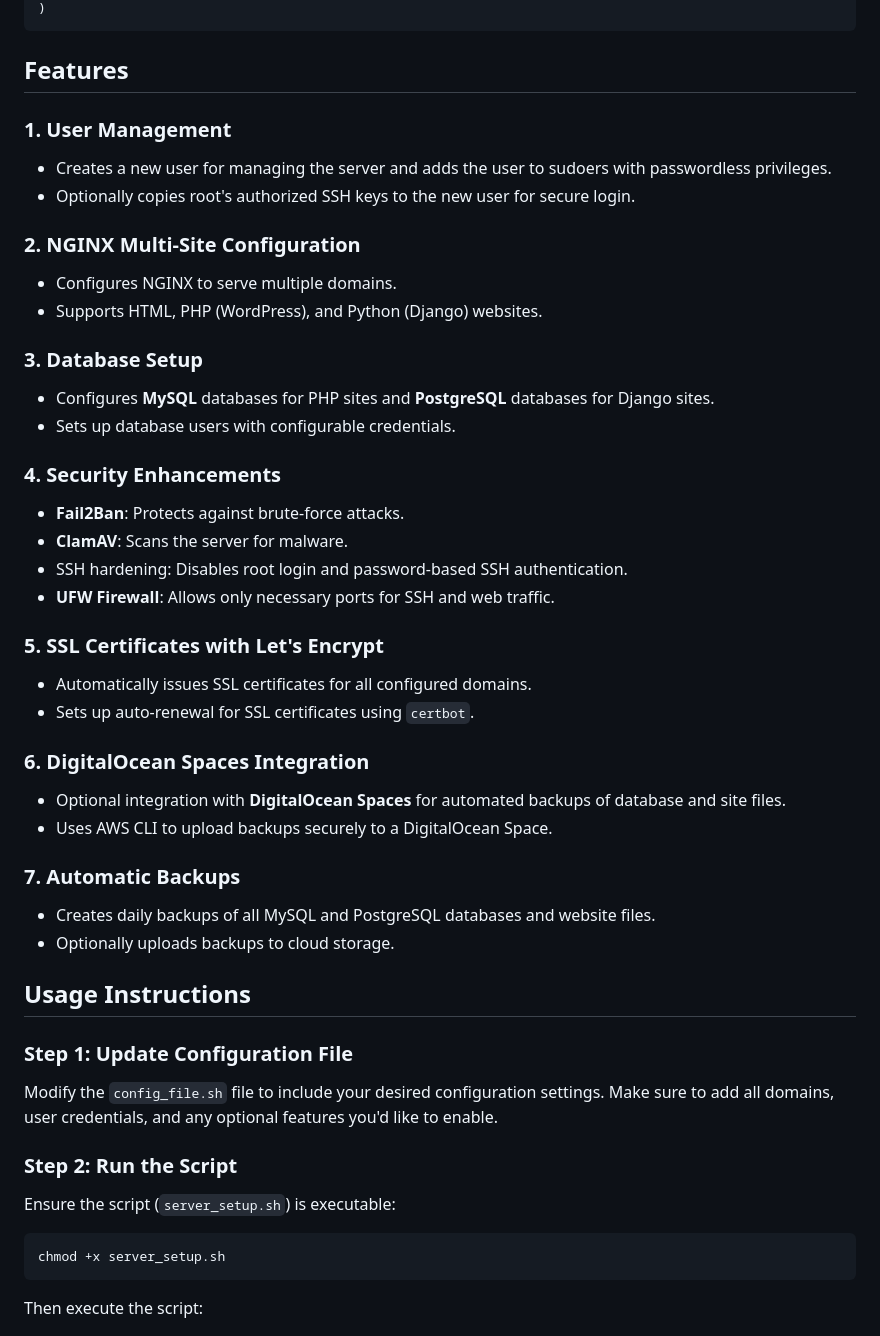
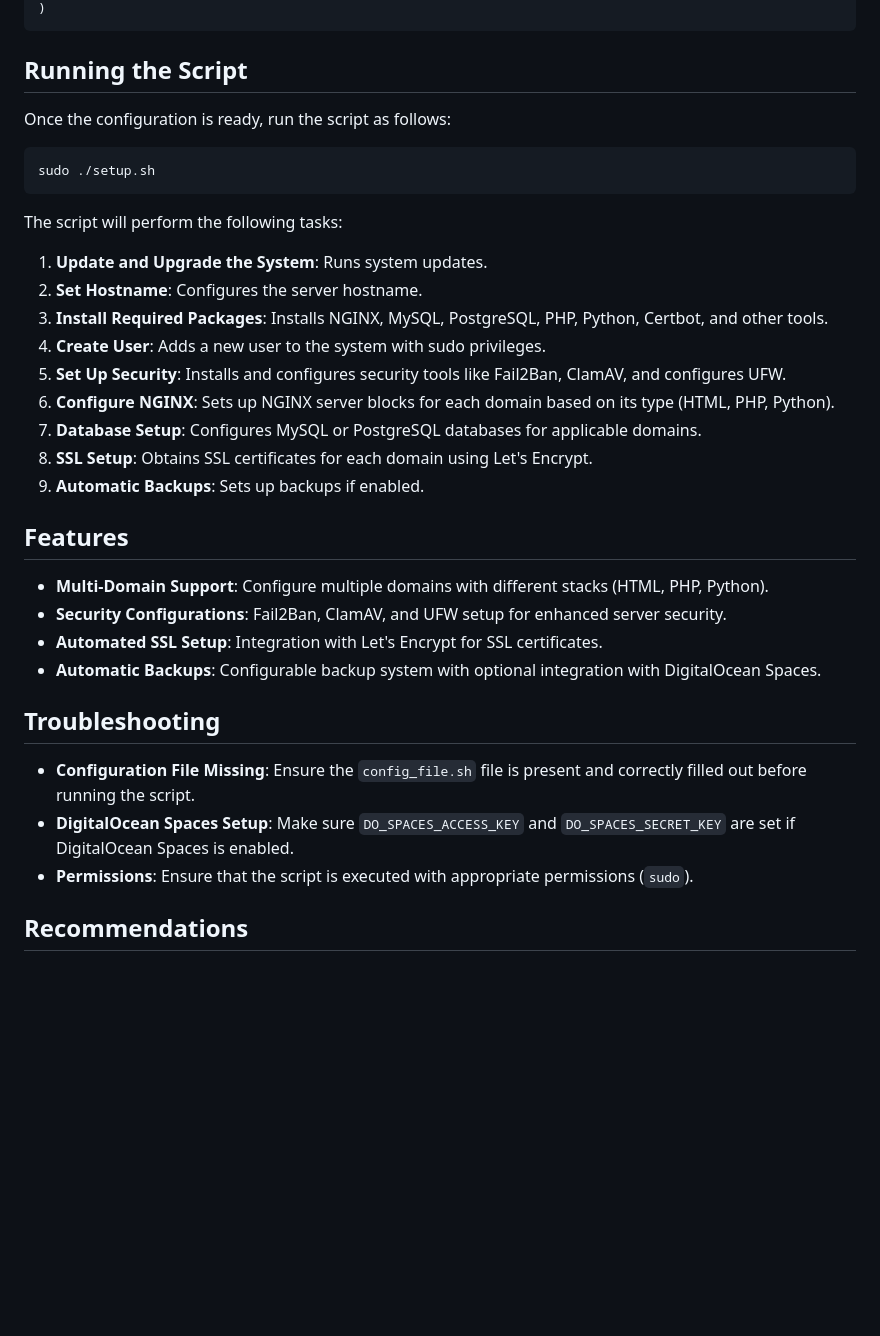
Before and after one commit to nigelcopley/server-setup, a Markdown page: Readme.md, the part around the change printed below. Rendered like a GitHub page; blank space fills up the shorter version.

````diff
--- a/Readme.md
+++ b/Readme.md
@@ -50,58 +70,38 @@ domains=(
 )
 ```
 
+## Running the Script
+
+Once the configuration is ready, run the script as follows:
+
+```sh
+sudo ./setup.sh
+```
+
+The script will perform the following tasks:
+
+1. **Update and Upgrade the System**: Runs system updates.
+2. **Set Hostname**: Configures the server hostname.
+3. **Install Required Packages**: Installs NGINX, MySQL, PostgreSQL, PHP, Python, Certbot, and other tools.
+4. **Create User**: Adds a new user to the system with sudo privileges.
+5. **Set Up Security**: Installs and configures security tools like Fail2Ban, ClamAV, and configures UFW.
+6. **Configure NGINX**: Sets up NGINX server blocks for each domain based on its type (HTML, PHP, Python).
+7. **Database Setup**: Configures MySQL or PostgreSQL databases for applicable domains.
+8. **SSL Setup**: Obtains SSL certificates for each domain using Let's Encrypt.
+9. **Automatic Backups**: Sets up backups if enabled.
+
 ## Features
 
-### 1. User Management
+- **Multi-Domain Support**: Configure multiple domains with different stacks (HTML, PHP, Python).
+- **Security Configurations**: Fail2Ban, ClamAV, and UFW setup for enhanced server security.
+- **Automated SSL Setup**: Integration with Let's Encrypt for SSL certificates.
+- **Automatic Backups**: Configurable backup system with optional integration with DigitalOcean Spaces.
 
-- Creates a new user for managing the server and adds the user to sudoers with passwordless privileges.
-- Optionally copies root's authorized SSH keys to the new user for secure login.
+## Troubleshooting
 
-### 2. NGINX Multi-Site Configuration
+- **Configuration File Missing**: Ensure the `config_file.sh` file is present and correctly filled out before running the script.
+- **DigitalOcean Spaces Setup**: Make sure `DO_SPACES_ACCESS_KEY` and `DO_SPACES_SECRET_KEY` are set if DigitalOcean Spaces is enabled.
+- **Permissions**: Ensure that the script is executed with appropriate permissions (`sudo`).
 
-- Configures NGINX to serve multiple domains.
-- Supports HTML, PHP (WordPress), and Python (Django) websites.
+## Recommendations
 
-### 3. Database Setup
-
-- Configures **MySQL** databases for PHP sites and **PostgreSQL** databases for Django sites.
-- Sets up database users with configurable credentials.
-
-### 4. Security Enhancements
-
-- **Fail2Ban**: Protects against brute-force attacks.
-- **ClamAV**: Scans the server for malware.
-- SSH hardening: Disables root login and password-based SSH authentication.
-- **UFW Firewall**: Allows only necessary ports for SSH and web traffic.
-
-### 5. SSL Certificates with Let's Encrypt
-
-- Automatically issues SSL certificates for all configured domains.
-- Sets up auto-renewal for SSL certificates using `certbot`.
-
-### 6. DigitalOcean Spaces Integration
-
-- Optional integration with **DigitalOcean Spaces** for automated backups of database and site files.
-- Uses AWS CLI to upload backups securely to a DigitalOcean Space.
-
-### 7. Automatic Backups
-
-- Creates daily backups of all MySQL and PostgreSQL databases and website files.
-- Optionally uploads backups to cloud storage.
-
-## Usage Instructions
-
-### Step 1: Update Configuration File
-
-Modify the `config_file.sh` file to include your desired configuration settings. Make sure to add all domains, user credentials, and any optional features you'd like to enable.
-
-### Step 2: Run the Script
-
-Ensure the script (`server_setup.sh`) is executable:
-
-```sh
-chmod +x server_setup.sh
-```
-
-Then execute the script:
-
````
Also changed, not shown: other parts of Readme.md (+61 -72 lines).
